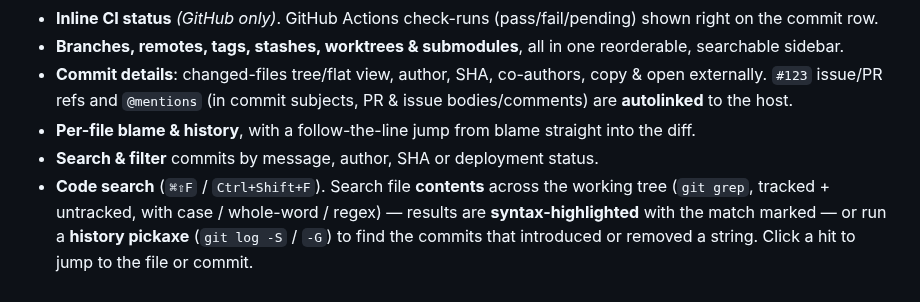
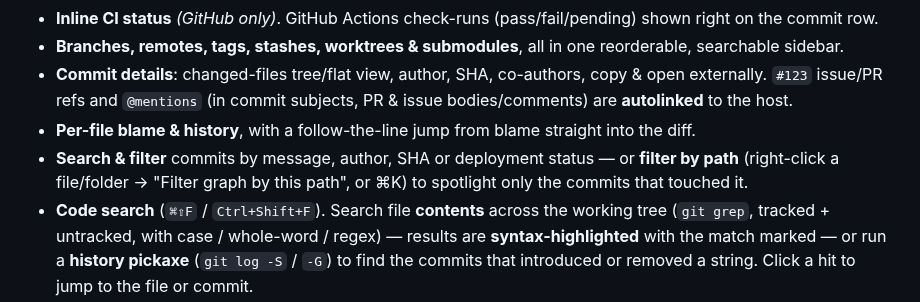
Before and after one commit to MyAppDesk/gitcito, a Markdown page: README.md, the part around the change. GitHub-like rendering.

Commit message:
feat: filter the commit graph by path
Dim commits that didn't touch a given file/folder, with a banner + count + clear.
Set it from the Files-tree context menu or the command palette.

```diff
--- a/README.md
+++ b/README.md
@@ -50,7 +50,7 @@
 - **Branches, remotes, tags, stashes, worktrees & submodules**, all in one reorderable, searchable sidebar.
 - **Commit details**: changed-files tree/flat view, author, SHA, co-authors, copy & open externally. `#123` issue/PR refs and `@mentions` (in commit subjects, PR & issue bodies/comments) are **autolinked** to the host.
 - **Per-file blame & history**, with a follow-the-line jump from blame straight into the diff.
-- **Search & filter** commits by message, author, SHA or deployment status.
+- **Search & filter** commits by message, author, SHA or deployment status — or **filter by path** (right-click a file/folder → "Filter graph by this path", or ⌘K) to spotlight only the commits that touched it.
 - **Code search** (`⌘⇧F` / `Ctrl+Shift+F`). Search file **contents** across the working tree (`git grep`, tracked + untracked, with case / whole-word / regex) — results are **syntax-highlighted** with the match marked — or run a **history pickaxe** (`git log -S` / `-G`) to find the commits that introduced or removed a string. Click a hit to jump to the file or commit.
 - **Progressive history** with configurable page size, auto-load-on-scroll and optional Gravatar avatars.
 - **Insights** — a repo dashboard from your git history: summary cards (commits/day, contributors, files touched, lines changed), a **weekly churn** chart (additions vs deletions), **top contributors** (commits + lines), and **file hotspots** (most-changed files, click straight into a file's history). Filter by 30d / 90d / 1y / all.
```
Also changed, not shown: docs/screenshots/graph-path-filter.png (added), 8 other files.
